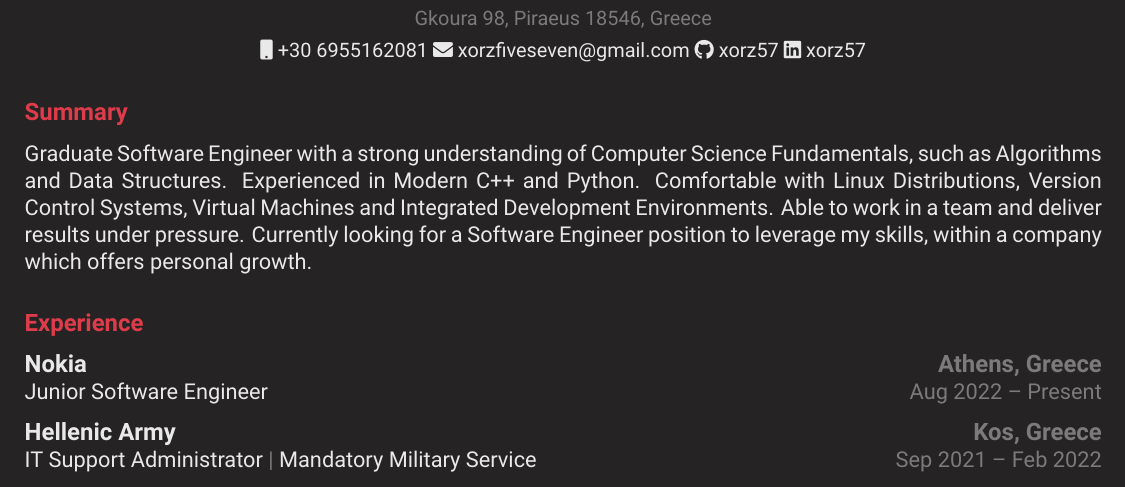
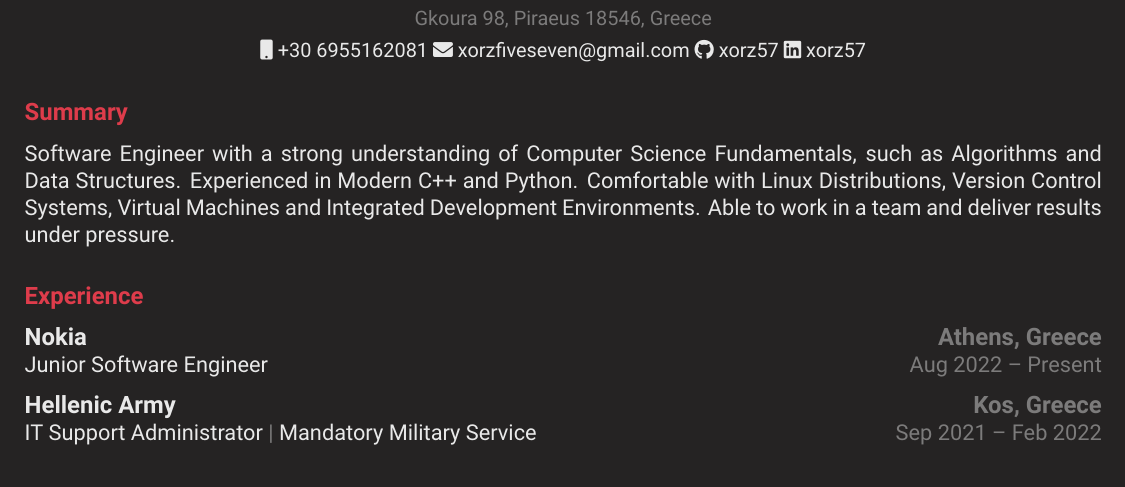
Before and after one commit to xorz57/Resume, a LaTeX CV (main.tex, which reads resume/summary.tex): part of the page, cut so that both start at the same text. Compiled offline with XeLaTeX.

Commit message:
Update summary.tex

```diff
--- a/resume/summary.tex
+++ b/resume/summary.tex
@@ -2,5 +2,5 @@
 
 \begin{cventries}
     \cventryi
-        {Graduate Software Engineer with a strong understanding of Computer Science Fundamentals, such as  Algorithms and Data Structures. Experienced in Modern C++ and Python. Comfortable with Linux Distributions, Version Control Systems, Virtual Machines and Integrated Development Environments. Able to work in a team and deliver results under pressure. Currently looking for a Software Engineer position to leverage my skills, within a company which offers personal growth.}
+        {Software Engineer with a strong understanding of Computer Science Fundamentals, such as  Algorithms and Data Structures. Experienced in Modern C++ and Python. Comfortable with Linux Distributions, Version Control Systems, Virtual Machines and Integrated Development Environments. Able to work in a team and deliver results under pressure.}
 \end{cventries}
```
